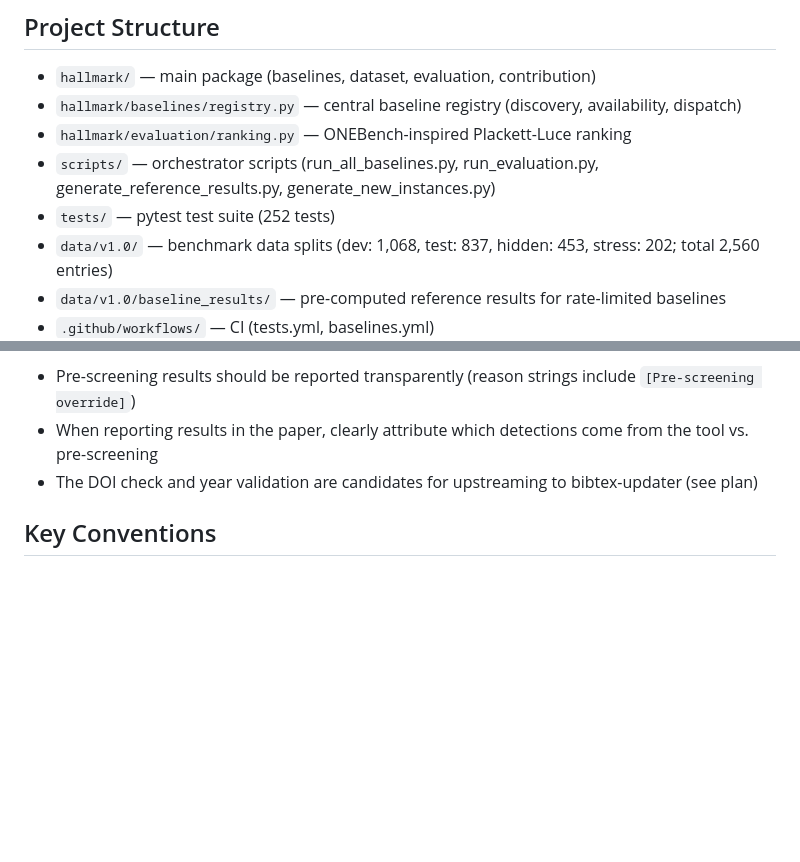
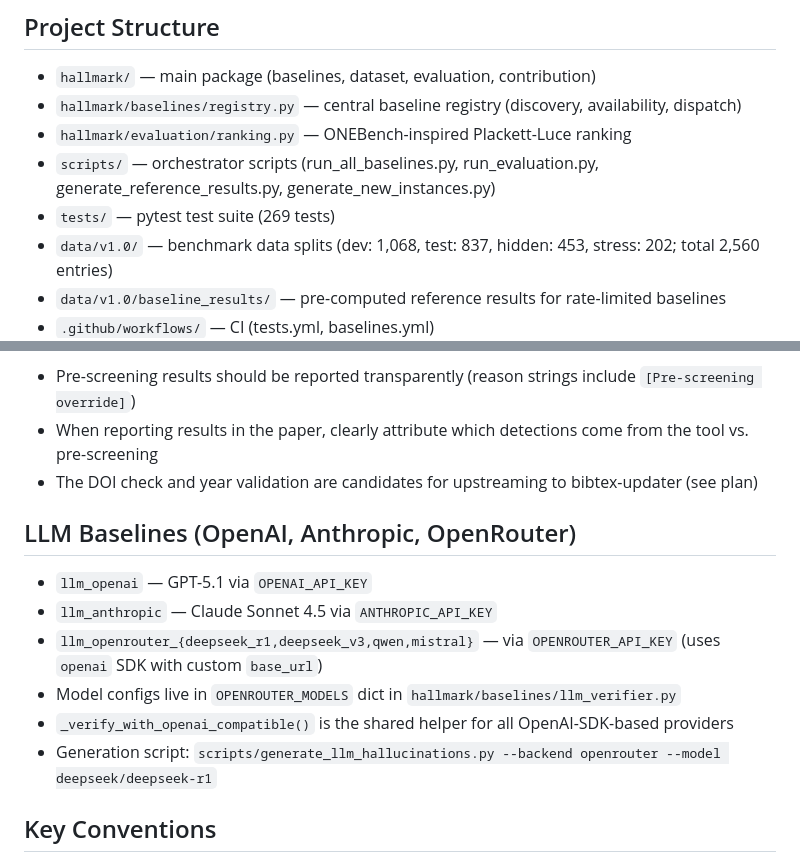
Before and after one commit to rpatrik96/hallmark, a Markdown page: CLAUDE.md, 2 parts joined by grey strips. Rendered like a GitHub page; blank space fills up the shorter version.

```diff
--- a/CLAUDE.md
+++ b/CLAUDE.md
@@ -50,7 +50,7 @@ This is a single atomic workflow. The commit is not done until all hooks pass an
 - `hallmark/baselines/registry.py` — central baseline registry (discovery, availability, dispatch)
 - `hallmark/evaluation/ranking.py` — ONEBench-inspired Plackett-Luce ranking
 - `scripts/` — orchestrator scripts (run_all_baselines.py, run_evaluation.py, generate_reference_results.py, generate_new_instances.py)
-- `tests/` — pytest test suite (252 tests)
+- `tests/` — pytest test suite (269 tests)
 - `data/v1.0/` — benchmark data splits (dev: 1,068, test: 837, hidden: 453, stress: 202; total 2,560 entries)
 - `data/v1.0/baseline_results/` — pre-computed reference results for rate-limited baselines
 - `.github/workflows/` — CI (tests.yml, baselines.yml)
@@ -72,6 +72,14 @@ Any user of the tool would benefit from these.
 - When reporting results in the paper, clearly attribute which detections come from the tool vs. pre-screening
 - The DOI check and year validation are candidates for upstreaming to bibtex-updater (see plan)
 
+## LLM Baselines (OpenAI, Anthropic, OpenRouter)
+- `llm_openai` — GPT-5.1 via `OPENAI_API_KEY`
+- `llm_anthropic` — Claude Sonnet 4.5 via `ANTHROPIC_API_KEY`
+- `llm_openrouter_{deepseek_r1,deepseek_v3,qwen,mistral}` — via `OPENROUTER_API_KEY` (uses `openai` SDK with custom `base_url`)
+- Model configs live in `OPENROUTER_MODELS` dict in `hallmark/baselines/llm_verifier.py`
+- `_verify_with_openai_compatible()` is the shared helper for all OpenAI-SDK-based providers
+- Generation script: `scripts/generate_llm_hallucinations.py --backend openrouter --model deepseek/deepseek-r1`
+
 ## Key Conventions
 - Optional dependencies (choix, harcx, openai, anthropic) use lazy imports
 - bibtex-updater, harcx, and verify-citations all require bibtexparser 1.x; install in isolation with `pipx install`
```
Also changed, not shown: README.md (+15 -4 lines).
